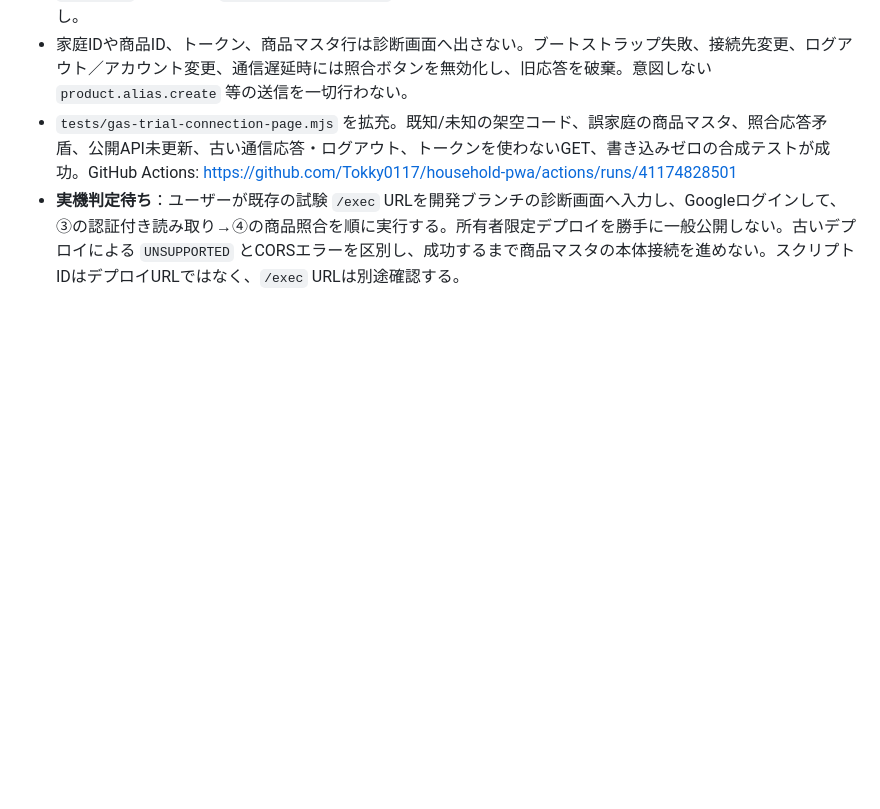
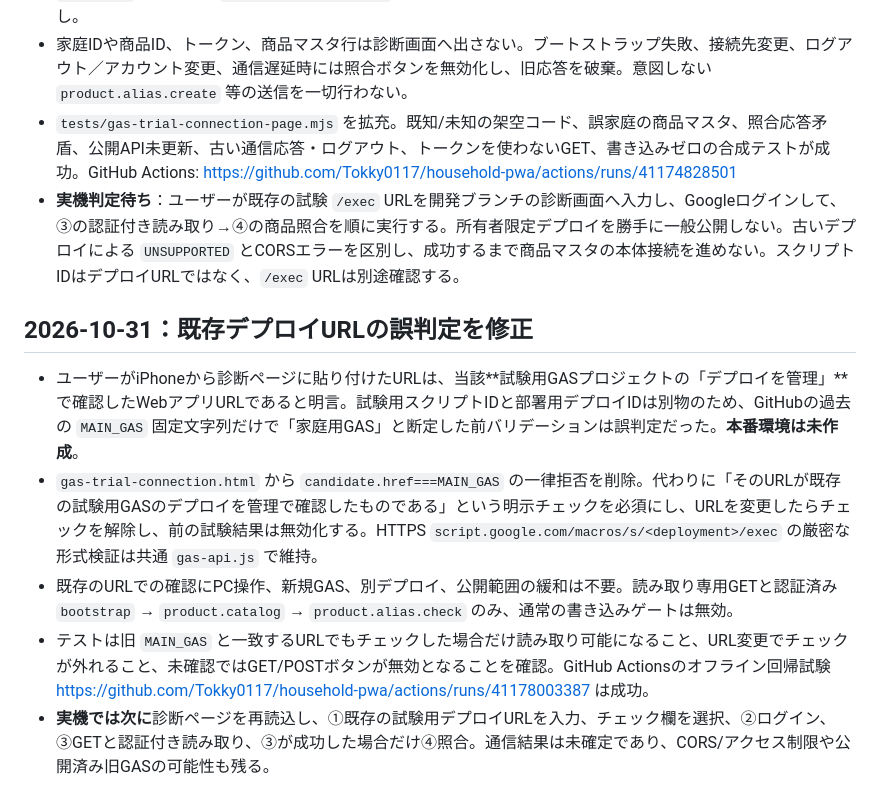
Before and after one commit to Tokky0117/household-pwa, a Markdown page: GAS_TEST_SHEET_REHEARSAL_HANDOFF.md, the part around the change. Drawn GitHub-style; blank space fills up the shorter version.

Commit message:
Record corrected test deployment URL identity and confirmed safe diagnostics

```diff
--- a/GAS_TEST_SHEET_REHEARSAL_HANDOFF.md
+++ b/GAS_TEST_SHEET_REHEARSAL_HANDOFF.md
@@ -190,3 +190,11 @@
 - 家庭IDや商品ID、トークン、商品マスタ行は診断画面へ出さない。ブートストラップ失敗、接続先変更、ログアウト／アカウント変更、通信遅延時には照合ボタンを無効化し、旧応答を破棄。意図しない `product.alias.create` 等の送信を一切行わない。
 - `tests/gas-trial-connection-page.mjs` を拡充。既知/未知の架空コード、誤家庭の商品マスタ、照合応答矛盾、公開API未更新、古い通信応答・ログアウト、トークンを使わないGET、書き込みゼロの合成テストが成功。GitHub Actions: https://github.com/Tokky0117/household-pwa/actions/runs/41174828501
 - **実機判定待ち**：ユーザーが既存の試験 `/exec` URLを開発ブランチの診断画面へ入力し、Googleログインして、③の認証付き読み取り→④の商品照合を順に実行する。所有者限定デプロイを勝手に一般公開しない。古いデプロイによる `UNSUPPORTED` とCORSエラーを区別し、成功するまで商品マスタの本体接続を進めない。スクリプトIDはデプロイURLではなく、`/exec` URLは別途確認する。
+
+## 2026-10-31：既存デプロイURLの誤判定を修正
+
+- ユーザーがiPhoneから診断ページに貼り付けたURLは、当該**試験用GASプロジェクトの「デプロイを管理」**で確認したWebアプリURLであると明言。試験用スクリプトIDと部署用デプロイIDは別物のため、GitHubの過去の `MAIN_GAS` 固定文字列だけで「家庭用GAS」と断定した前バリデーションは誤判定だった。**本番環境は未作成**。
+- `gas-trial-connection.html` から `candidate.href===MAIN_GAS` の一律拒否を削除。代わりに「そのURLが既存の試験用GASのデプロイを管理で確認したものである」という明示チェックを必須にし、URLを変更したらチェックを解除し、前の試験結果は無効化する。HTTPS `script.google.com/macros/s/<deployment>/exec` の厳密な形式検証は共通 `gas-api.js` で維持。
+- 既存のURLでの確認にPC操作、新規GAS、別デプロイ、公開範囲の緩和は不要。読み取り専用GETと認証済み `bootstrap` → `product.catalog` → `product.alias.check` のみ、通常の書き込みゲートは無効。
+- テストは旧 `MAIN_GAS` と一致するURLでもチェックした場合だけ読み取り可能になること、URL変更でチェックが外れること、未確認ではGET/POSTボタンが無効となることを確認。GitHub Actionsのオフライン回帰試験 https://github.com/Tokky0117/household-pwa/actions/runs/41178003387 は成功。
+- **実機では次に**診断ページを再読込し、①既存の試験用デプロイURLを入力、チェック欄を選択、②ログイン、③GETと認証付き読み取り、③が成功した場合だけ④照合。通信結果は未確定であり、CORS/アクセス制限や公開済み旧GASの可能性も残る。
```
